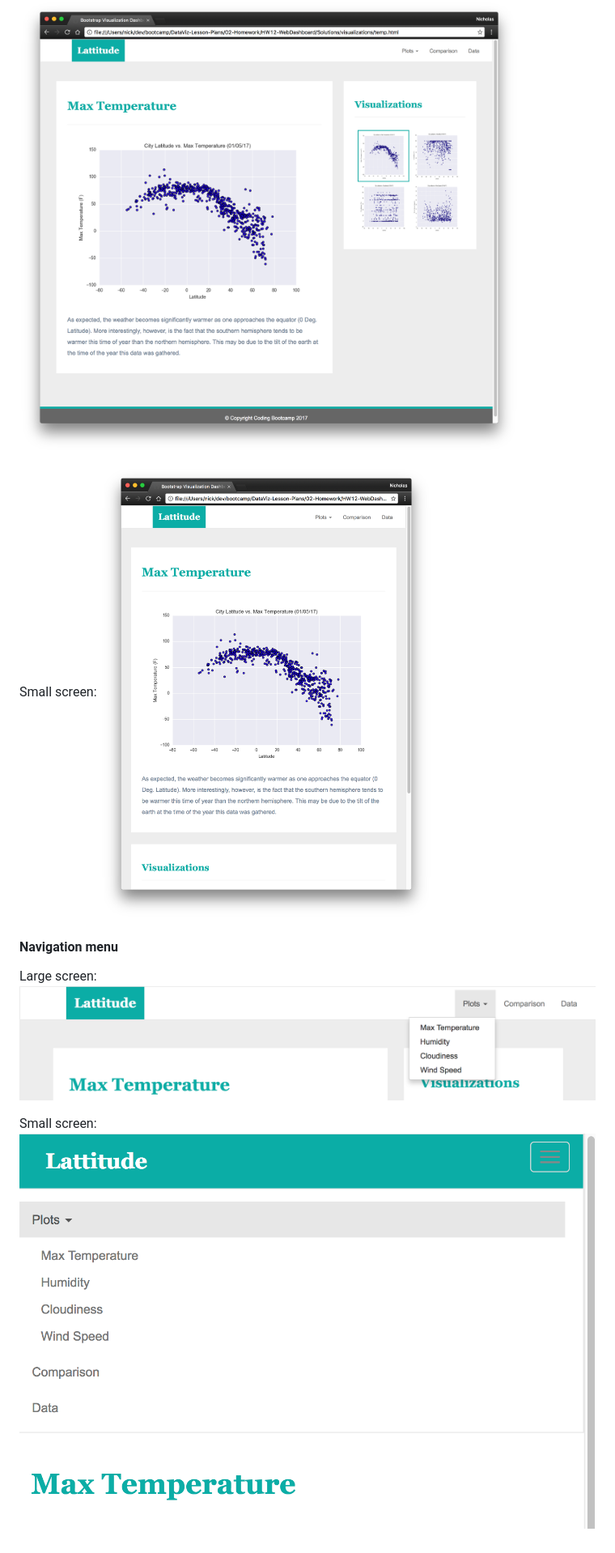
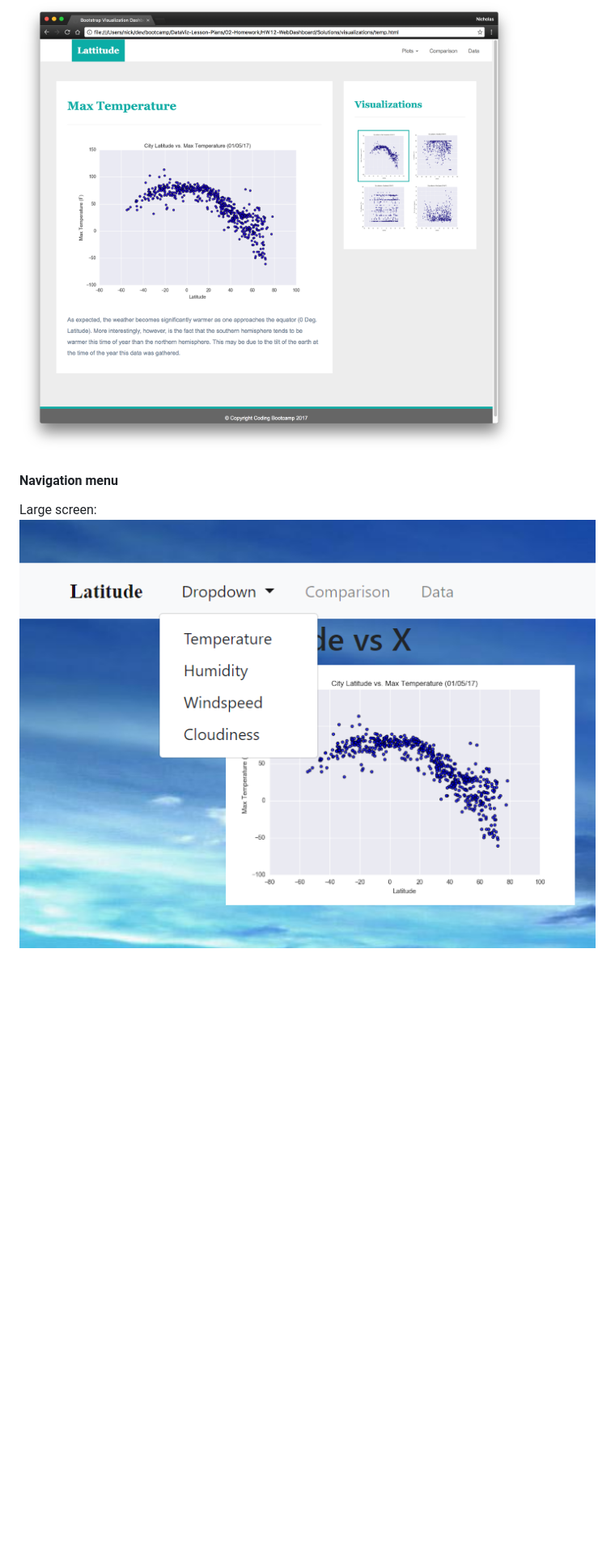
Before and after one commit to abhatt00/abhatt00.github.io, a Markdown page: README.md, the part around the change printed below. Shown: that part at 81% size. Rendered like a GitHub page; pictures changed too: Images/dropdown-navigation.png (added); blank space fills up the shorter version.

```diff
--- a/README.md
+++ b/README.md
@@ -58,13 +54,8 @@ You'll build four of these, one for each visualization. Here's an example of one
 Large screen:
 ![visualize page large screen](Images/visualize-lg.png)
 
-Small screen:
-![visualize page small screen](Images/visualize-sm.png)
 
 #### Navigation menu
 
 Large screen:
-![nav menu large screen](Images/nav-lg.png)
-
-Small screen:
-![nav menu small screen](Images/nav-sm.png)
+![nav menu large screen](Images/dropdown-navigation.png)
```
Also changed, not shown: other parts of README.md (+0 -4 lines), Images/data-page.png (added), 5 other files.
